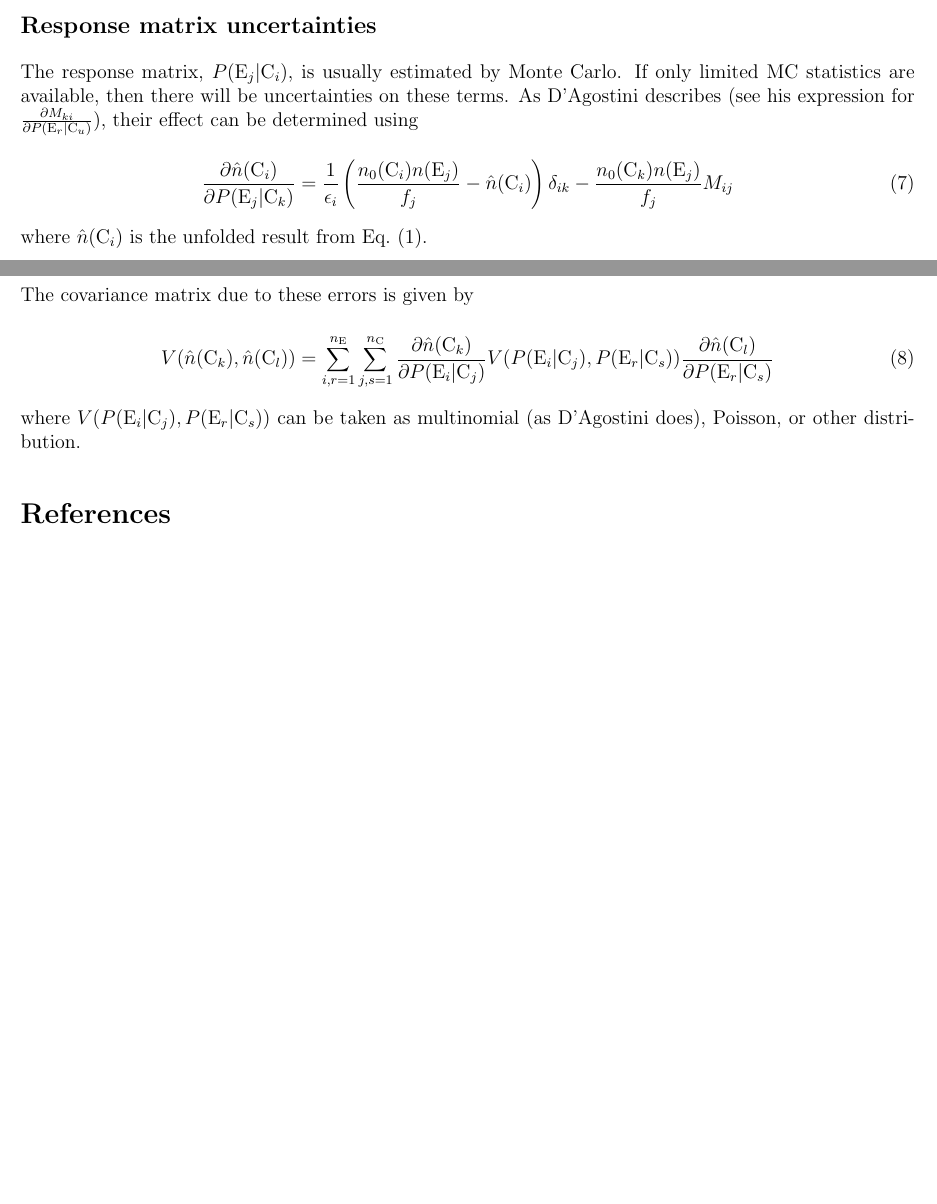
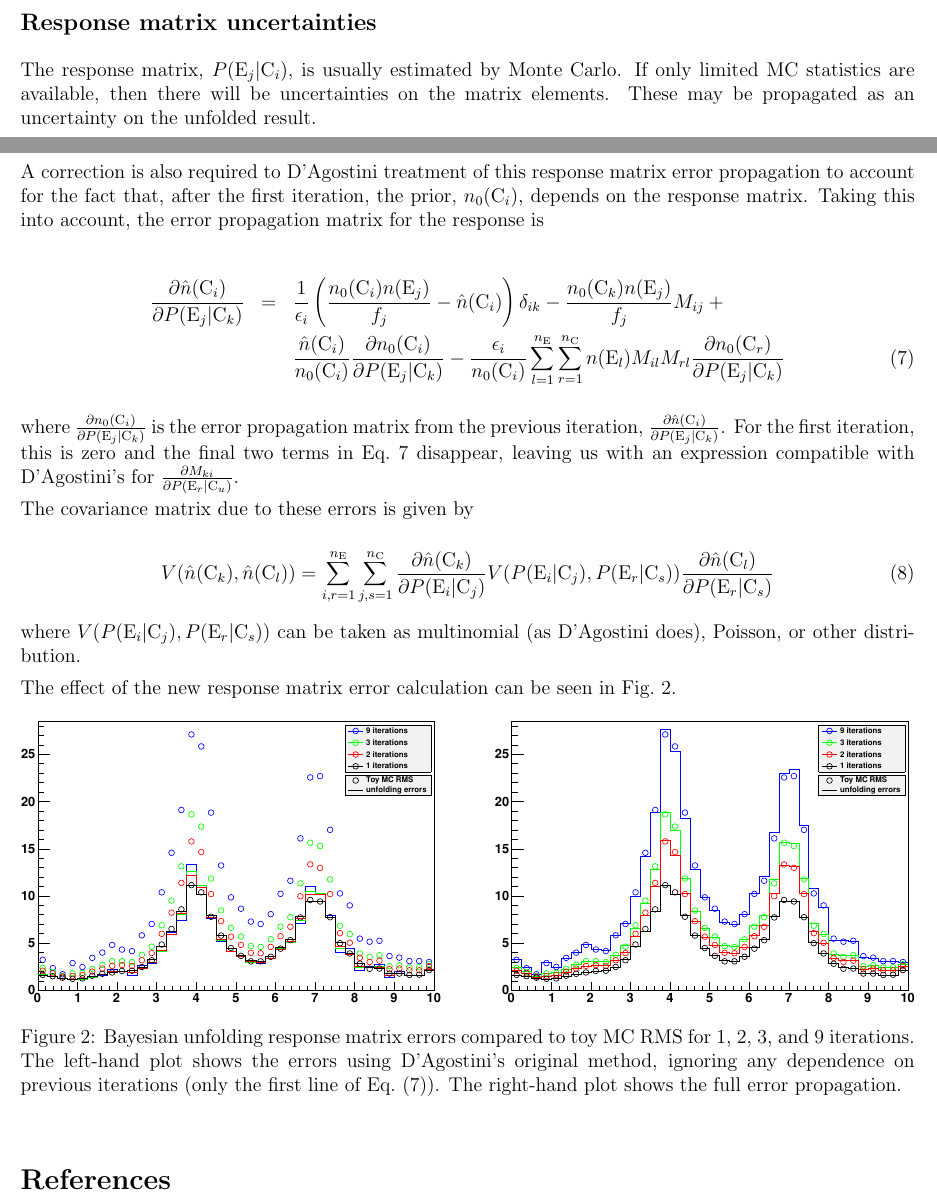
Before and after one commit to skluth/RooUnfold, a LaTeX document (doc/bayes_errors/bayes_errors.tex): two parts of pages 2 and 3 of 3, joined at a grey line, cut so that both start at the same text, the shorter picture padded with empty space. Compiled offline with pdfLaTeX.

Commit message:
Tim Adye         17-Oct-2011   o Fix Bayes response matrix errors to include the effect of the dependency of     the prior in one iteration on the response matrix in the previous iteration.     This is analagous to the fix of 30-Jan-2011 to the measurement errors.     See the updated doc/bayes_errors.pdf.   o Simplify equation 3 in doc/bayes_errors.pdf.   o If RooUnfold::IncludeSystematics(2) is used, compute just the systematic     error, leaving out the measurement errors.   o RooUnfoldTest name=X parameter allows one to specify a different name for     the output files.
git-svn-id: https://svnsrv.desy.de/public/unfolding/RooUnfold/trunk@316 f7cf43ea-45b0-4edf-8cd0-0019556f1211

```diff
--- a/doc/bayes_errors/bayes_errors.tex
+++ b/doc/bayes_errors/bayes_errors.tex
@@ -118,16 +121,22 @@ Other, arbitrary, bin errors (perhaps even correlated) may also be used in Eq.~(
 \subsection{Response matrix uncertainties}
 
 The response matrix, $P(\E_j|\C_i)$, is usually estimated by Monte Carlo. If only limited MC statistics
-are available, then there will be uncertainties on these terms.
-As D'Agostini describes (see his expression for $\dd{M_{ki}}{P(\E_r|\C_u)}$),
-their effect can be determined using
+are available, then there will be uncertainties on the matrix elements.
+These may be propagated as an uncertainty on the unfolded result.
 
-\begin{equation}
-\dd{\hat{n}(\C_i)}{P(\E_j|\C_k)} = \frac{1}{\epsilon_i} \left( \frac{n_0(\C_i) n(\E_j)}{f_j} - \hat{n}(\C_i) \right) \delta_{ik}  - \frac{n_0(\C_k) n(\E_j)}{f_j} M_{ij}
+A correction is also required to D'Agostini treatment of this response matrix error propagation
+to account for the fact that, after the first iteration, the prior, $n_0(\C_i)$, depends on the response matrix.
+Taking this into account, the error propagation matrix for the response is
+
+\begin{eqnarray}
+\dd{\hat{n}(\C_i)}{P(\E_j|\C_k)} & = & \frac{1}{\epsilon_i} \left( \frac{n_0(\C_i) n(\E_j)}{f_j} - \hat{n}(\C_i) \right) \delta_{ik}  - \frac{n_0(\C_k) n(\E_j)}{f_j} M_{ij} + \nonumber \\
+& & \frac{\hat{n}(\C_i)}{n_0(\C_i)} \dd{n_0(\C_i)}{P(\E_j|\C_k)} - \frac{\epsilon_i}{n_0(\C_i)} \sum_{l=1}^{n_{\E}} \sum_{r=1}^{n_{\C}} n(\E_l) M_{il} M_{rl} \dd{n_0(\C_r)}{P(\E_j|\C_k)}
 \label{eq:dnCidR}
-\end{equation}
+\end{eqnarray}
 
-where $\hat{n}(\C_i)$ is the unfolded result from Eq.~(\ref{eq:nCi}).
+where $\dd{n_0(\C_i)}{P(\E_j|\C_k)}$ is the error propagation matrix from the previous iteration,
+$\dd{\hat{n}(\C_i)}{P(\E_j|\C_k)}$. For the first iteration, this is zero and the final two terms in
+Eq.~\ref{eq:dnCidR} disappear, leaving us with an expression compatible with D'Agostini's for $\dd{M_{ki}}{P(\E_r|\C_u)}$.
 
 The covariance matrix due to these errors is given by
 
@@ -136,6 +145,20 @@ V(\hat{n}(\C_k),\hat{n}(\C_l)) = \sum_{i,r=1}^{n_{\E}} \sum_{j,s=1}^{n_{\C}} \dd
 \end{equation}
 
 where $V(P(\E_i|\C_j),P(\E_r|\C_s))$ can be taken as multinomial (as D'Agostini does), Poisson, or other distribution.
+
+The effect of the new response matrix error calculation can be seen in Fig.~\ref{fig:bayes_errors_sys}.%
+\begin{figure}[ht]
+\makebox[\textwidth]{\includegraphics[width=.47\textwidth,clip]{bayes_errors_sys_old.eps}\hfill
+                     \includegraphics[width=.47\textwidth,clip]{bayes_errors_sys_new.eps}}%
+\caption
+[Bayesian unfolding response matrix errors compared to toy MC]%
+{Bayesian unfolding response matrix errors compared to toy MC RMS for 1, 2, 3, and 9 iterations.
+The left-hand plot shows the errors using D'Agostini's original method,
+ignoring any dependence on previous iterations (only the first line of Eq.~(\ref{eq:dnCidR})).
+The right-hand plot shows the full error propagation.}%
+\label{fig:bayes_errors_sys}%
+\end{figure}
+
 
 \begin{thebibliography}{99}
 
```
Also changed, not shown: doc/bayes_errors.pdf, doc/bayes_errors/bayes_errors_new.eps, doc/bayes_errors/bayes_errors_old.eps, doc/bayes_errors/bayes_errors_sys_new.eps (added), doc/bayes_errors/bayes_errors_sys_old.eps (added), doc/bayes_errors/bayes_errors.tex (15 more changed lines), 12 other files.
